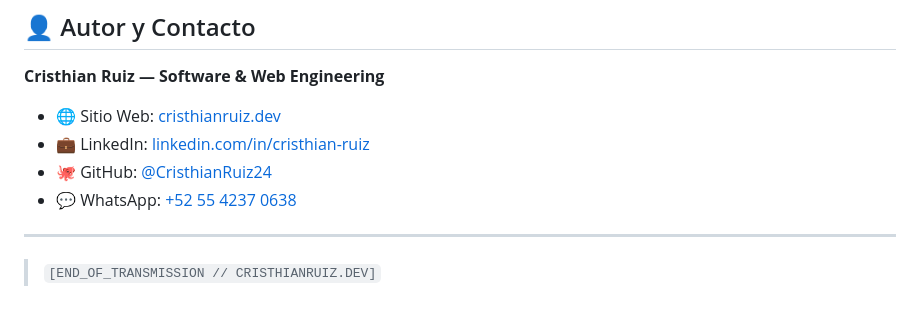
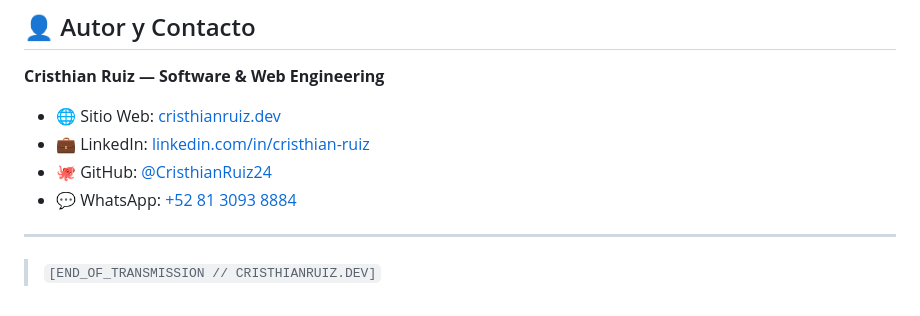
Before and after one commit to CristhianRuiz24/CristhianRuiz.Dev, a Markdown page: README.md, the part around the change. Rendered like a GitHub page.

Commit message:
docs: update WhatsApp contact number in README

```diff
--- a/README.md
+++ b/README.md
@@ -168,7 +168,7 @@ Este proyecto sigue estrictamente el flujo **Spec-Driven Development (SDD)**:
 - 🌐 Sitio Web: [cristhianruiz.dev](https://cristhianruiz.dev)
 - 💼 LinkedIn: [linkedin.com/in/cristhian-ruiz](https://www.linkedin.com/in/cristhian-ruiz-2776ba31b)
 - 🐙 GitHub: [@CristhianRuiz24](https://github.com/CristhianRuiz24)
-- 💬 WhatsApp: [+52 55 4237 0638](https://wa.me/525542370638)
+- 💬 WhatsApp: [+52 81 3093 8884](https://wa.me/528130938884)
 
 ---
 
```
